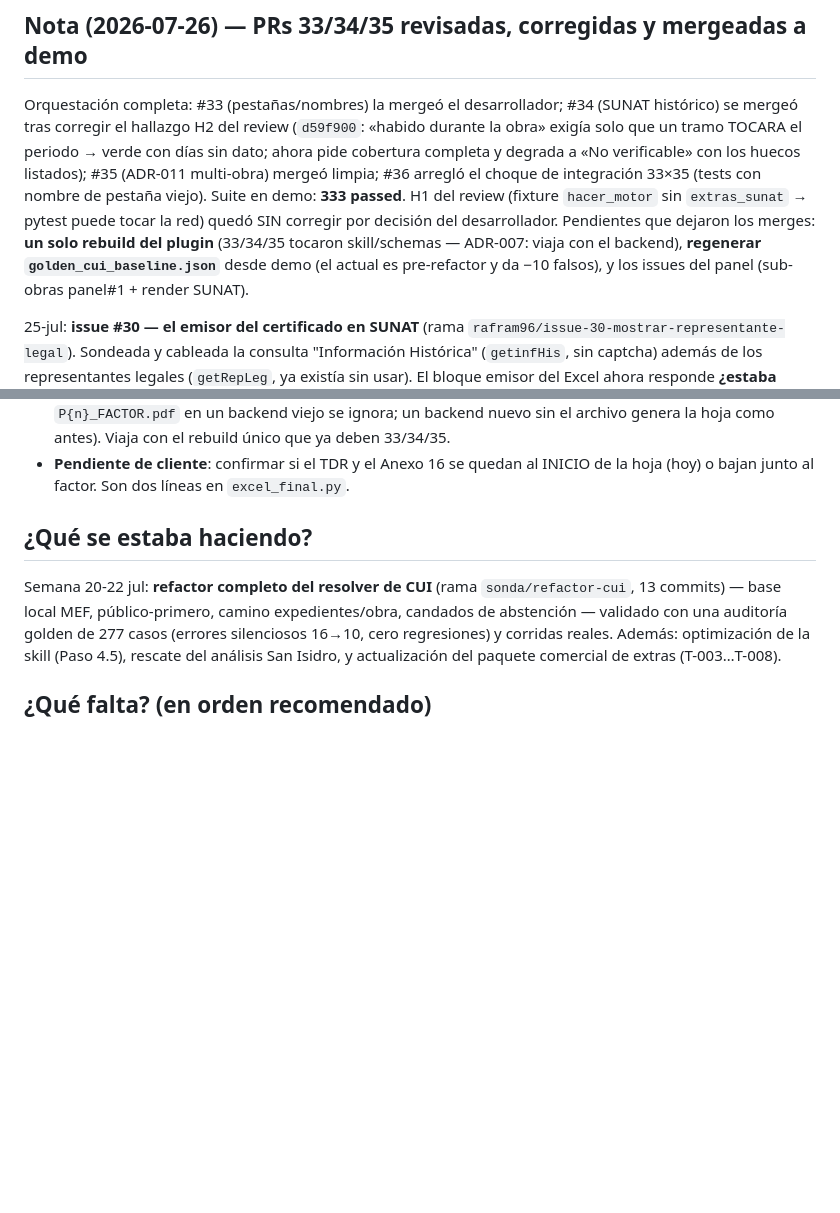
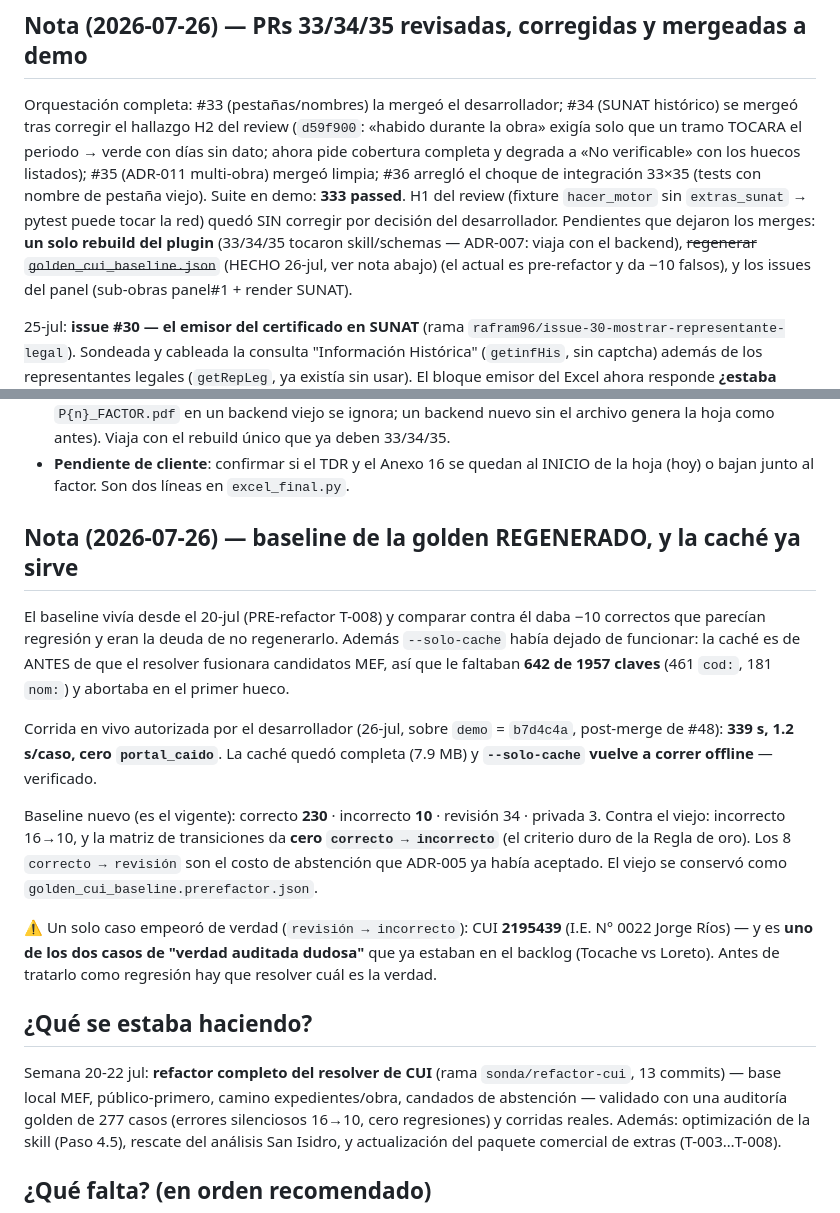
Before and after one commit to rafram96/Pivote, a Markdown page: .ai/handoffs/current.md, 2 parts joined by grey strips. Rendered like a GitHub page; blank space fills up the shorter version.

Commit message:
docs(.ai): baseline de la golden regenerado desde demo (corrida en vivo 26-jul)
Corrida autorizada, 339s / 1.2s por caso, cero portal_caido. Baseline nuevo:
230 correctos / 10 incorrectos / 34 revision. Contra el viejo (pre-refactor):
incorrecto 16->10 y CERO correcto->incorrecto. La cache quedo completa (faltaban
642 de 1957 claves) y --solo-cache vuelve a correr offline.

Co-Authored-By: Claude Fable 5 <noreply@anthropic.com>

```diff
--- a/.ai/handoffs/current.md
+++ b/.ai/handoffs/current.md
@@ -44,7 +44,8 @@ pestaña viejo). Suite en demo: **333 passed**. H1 del review (fixture
 `hacer_motor` sin `extras_sunat` → pytest puede tocar la red) quedó SIN
 corregir por decisión del desarrollador. Pendientes que dejaron los merges:
 **un solo rebuild del plugin** (33/34/35 tocaron skill/schemas — ADR-007:
-viaja con el backend), **regenerar `golden_cui_baseline.json`** desde demo
+viaja con el backend), ~~regenerar `golden_cui_baseline.json`~~ (HECHO 26-jul,
+ver nota abajo)
 (el actual es pre-refactor y da −10 falsos), y los issues del panel
 (sub-obras panel#1 + render SUNAT).
 
@@ -77,6 +78,29 @@ Rama `rafram96/issue-32-embeber-el-factor-2` (`17b1e04`), sobre demo ya con
 - **Pendiente de cliente**: confirmar si el TDR y el Anexo 16 se quedan al
   INICIO de la hoja (hoy) o bajan junto al factor. Son dos líneas en
   `excel_final.py`.
+
+## Nota (2026-07-26) — baseline de la golden REGENERADO, y la caché ya sirve
+
+El baseline vivía desde el 20-jul (PRE-refactor T-008) y comparar contra él daba
+−10 correctos que parecían regresión y eran la deuda de no regenerarlo. Además
+`--solo-cache` había dejado de funcionar: la caché es de ANTES de que el resolver
+fusionara candidatos MEF, así que le faltaban **642 de 1957 claves** (461 `cod:`,
+181 `nom:`) y abortaba en el primer hueco.
+
+Corrida en vivo autorizada por el desarrollador (26-jul, sobre `demo` = `b7d4c4a`,
+post-merge de #48): **339 s, 1.2 s/caso, cero `portal_caido`**. La caché quedó
+completa (7.9 MB) y **`--solo-cache` vuelve a correr offline** — verificado.
+
+Baseline nuevo (es el vigente): correcto **230** · incorrecto **10** · revisión 34
+· privada 3. Contra el viejo: incorrecto 16→10, y la matriz de transiciones da
+**cero `correcto → incorrecto`** (el criterio duro de la Regla de oro). Los 8
+`correcto → revisión` son el costo de abstención que ADR-005 ya había aceptado.
+El viejo se conservó como `golden_cui_baseline.prerefactor.json`.
+
+⚠ Un solo caso empeoró de verdad (`revisión → incorrecto`): CUI **2195439**
+(I.E. N° 0022 Jorge Ríos) — y es **uno de los dos casos de "verdad auditada
+dudosa"** que ya estaban en el backlog (Tocache vs Loreto). Antes de tratarlo como
+regresión hay que resolver cuál es la verdad.
 
 ## ¿Qué se estaba haciendo?
 
```
